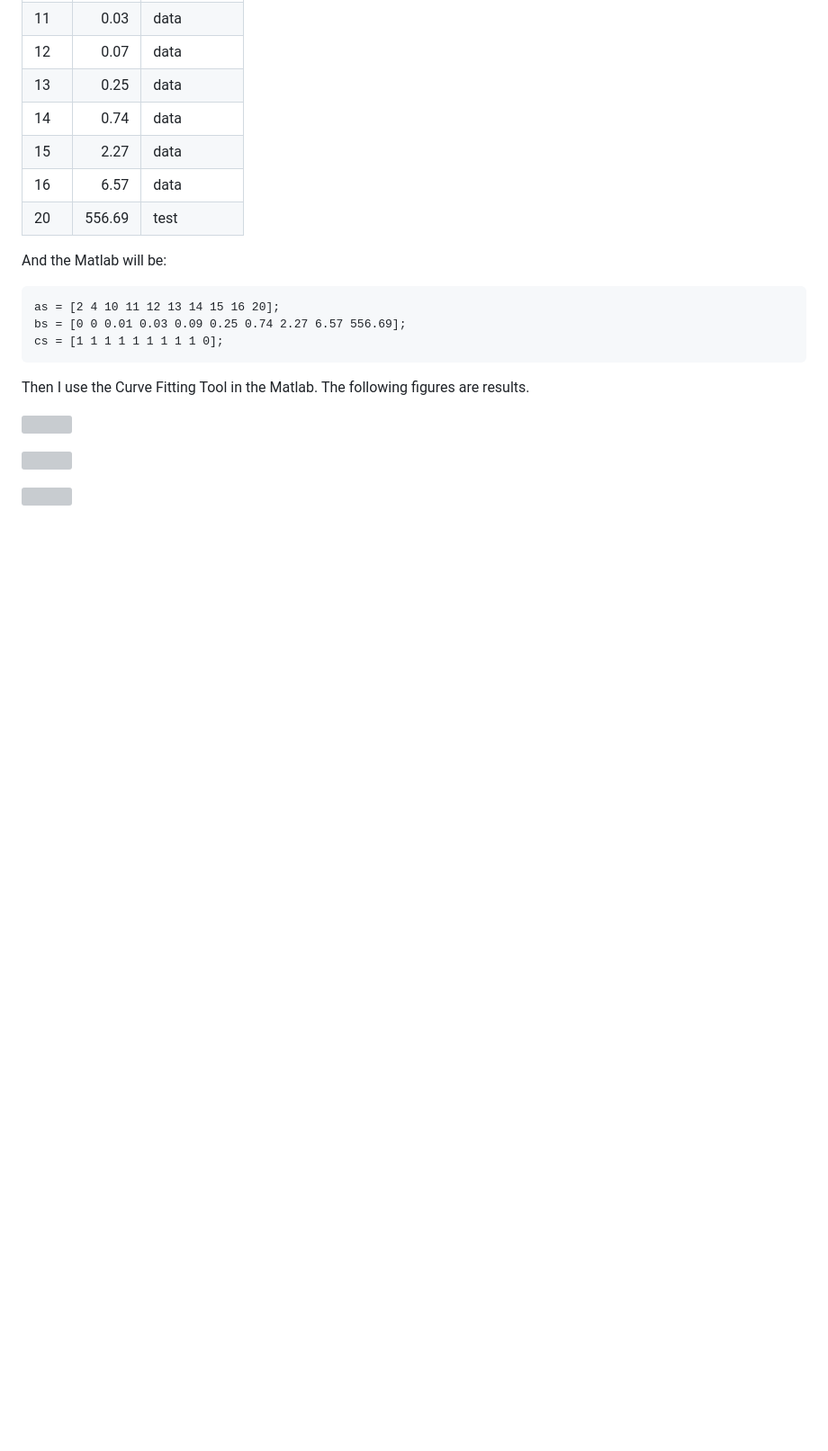
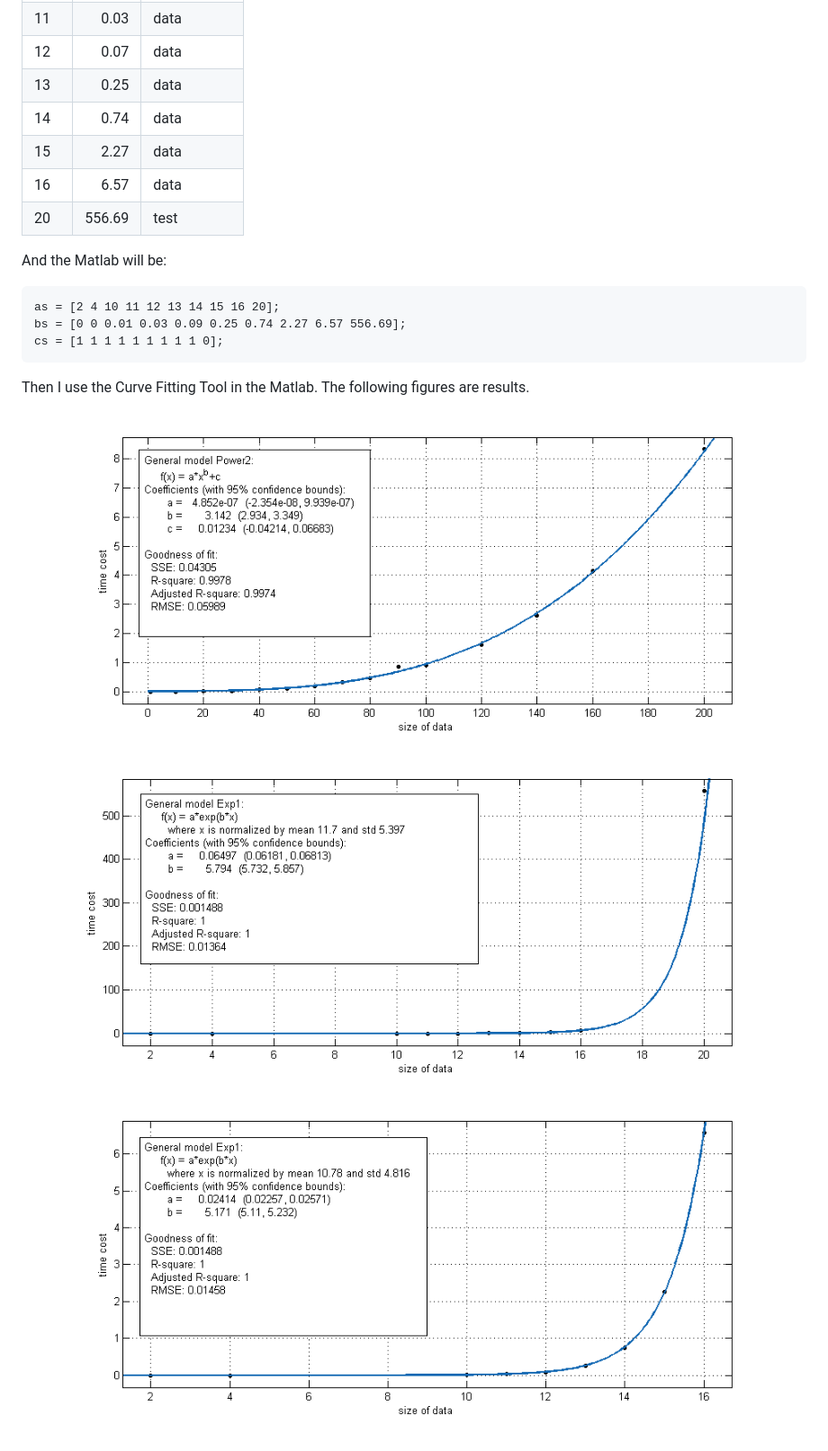
Before and after one commit to Qinka/Qinka-Blog, a Markdown page: post/haskell/memoization_in_haskell.md, the part around the change. Shown at 90% size. GitHub-like rendering; pictures changed too: img/haskell/mem_error_one.png, img/haskell/mem_error_two.png, img/haskell/mem_right_one.png; blank space fills up the shorter version; grey boxes are pictures that could not be loaded.

Commit message:
fix, add
<release>

```diff
--- a/post/haskell/memoization_in_haskell.md
+++ b/post/haskell/memoization_in_haskell.md
@@ -241,8 +241,8 @@ cs = [1 1 1 1 1 1 1 1 1 0];
 Then I use the Curve Fitting Tool in the Matlab.
 The following figures are results.
 
-![](/res/haskell/memoization-in-haskell/r1.png)
+![](/img/haskell/mem_right_one.png)
 
-![](/res/haskell/memoization-in-haskell/r2.png)
+![](/img/haskell/mem_error_one.png)
 
-![](/res/haskell/memoization-in-haskell/r3.png)
+![](/img/haskell/mem_error_two.png)
```
Also changed, not shown: 7 other files.
